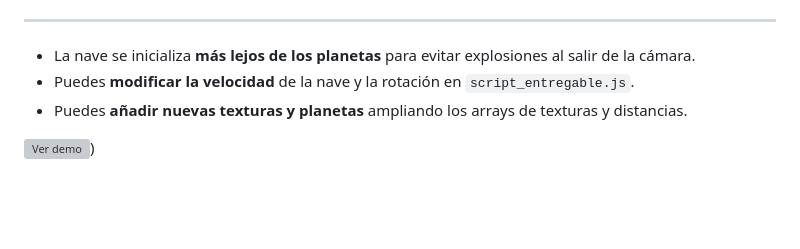
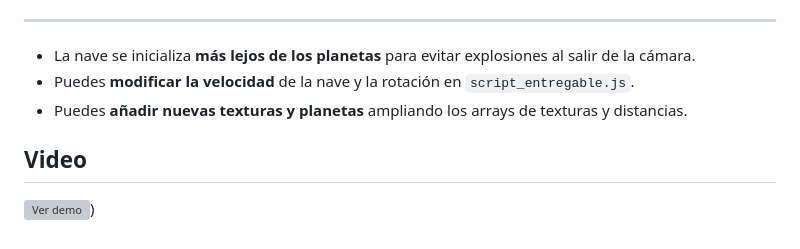
Before and after one commit to Carlosqchao/IG_S67, a Markdown page: README.md, the part around the change. GitHub-like rendering; blank space fills up the shorter version; grey boxes are pictures that could not be loaded.

Commit message:
Add video demo section to README
Added a video demo section to the README.

```diff
--- a/README.md
+++ b/README.md
@@ -106,4 +106,6 @@ Este proyecto es una práctica de **Informática Gráfica (IG)** en la que se im
 - Puedes **modificar la velocidad** de la nave y la rotación en `script_entregable.js`.
 - Puedes **añadir nuevas texturas y planetas** ampliando los arrays de texturas y distancias.
 
+## Video
+
 [![Ver demo](https://img.youtube.com/vi/L5MNoO3pEz0/0.jpg)](https://youtu.be/L5MNoO3pEz0))
```
